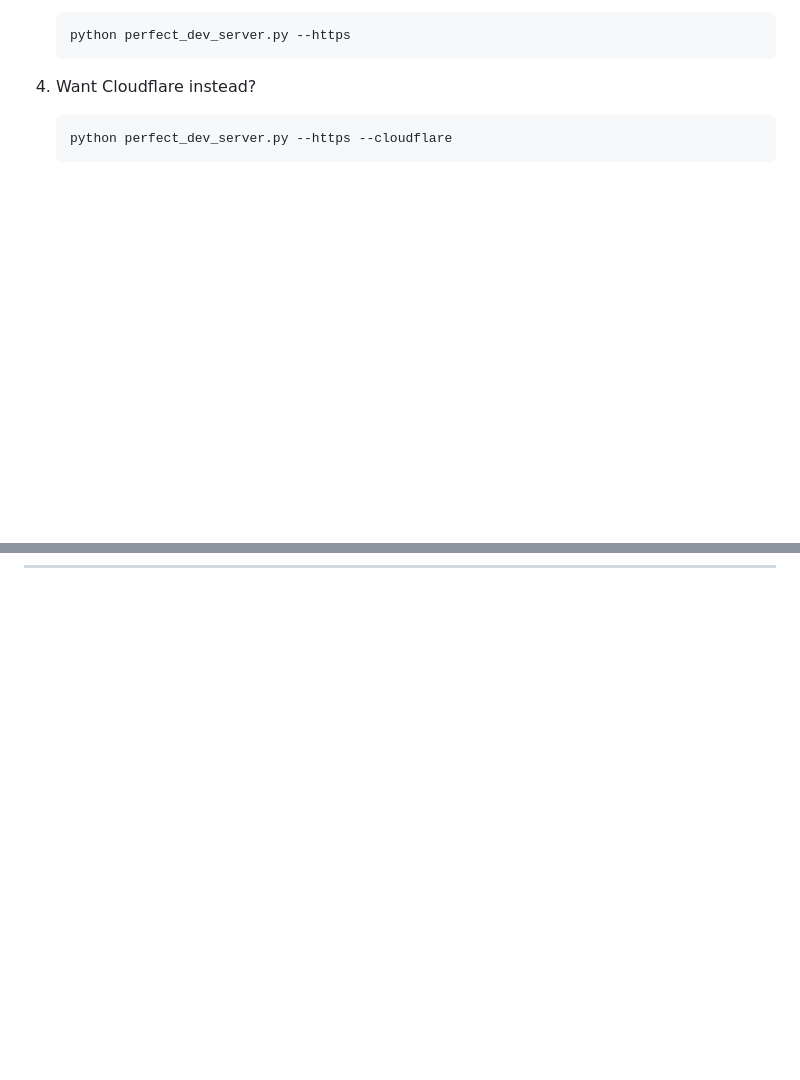
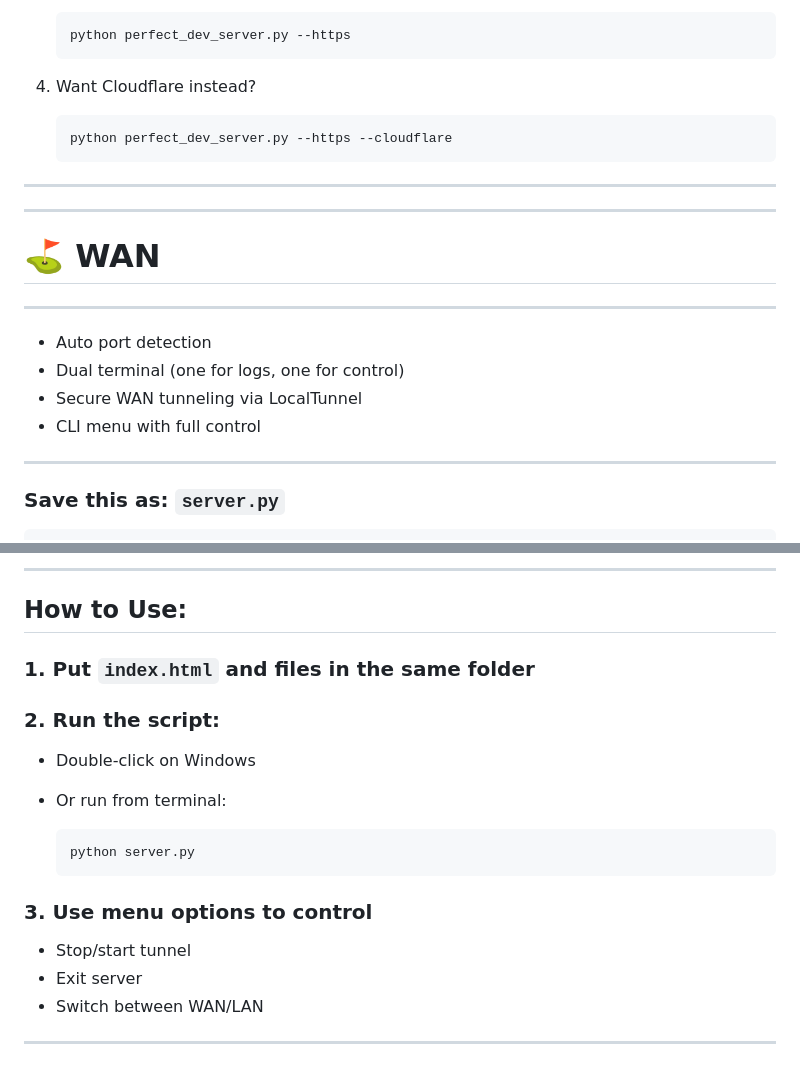
Before and after one commit to akashdip2001/server.py, a Markdown page: README.md, 2 parts joined by grey strips. GitHub-like rendering; blank space fills up the shorter version.

````diff
--- a/README.md
+++ b/README.md
@@ -213,3 +213,18 @@ if __name__ == "__main__":
    ```
 
 ---
+---
+
+# ⛳ WAN
+
+---
+
+* Auto port detection
+* Dual terminal (one for logs, one for control)
+* Secure WAN tunneling via LocalTunnel
+* CLI menu with full control
+
+---
+
+### Save this as: `server.py`
+
@@ -215,0 +362,22 @@ if __name__ == "__main__":
+---
+
+## How to Use:
+
+### 1. **Put `index.html` and files in the same folder**
+
+### 2. **Run the script:**
+
+* Double-click on Windows
+* Or run from terminal:
+
+  ```bash
+  python server.py
+  ```
+
+### 3. **Use menu options to control**
+
+* Stop/start tunnel
+* Exit server
+* Switch between WAN/LAN
+
+---
````
Also changed, not shown: other parts of README.md (+131 -0 lines).
